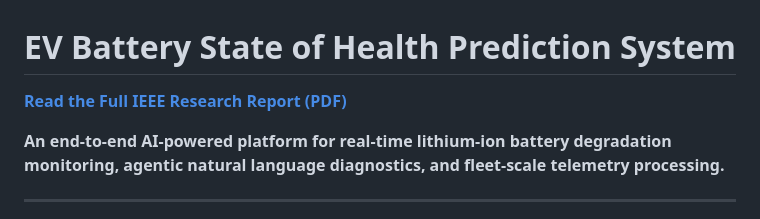
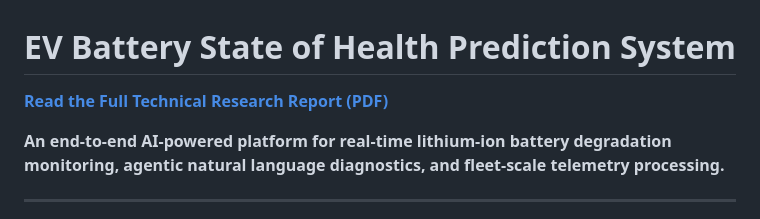
Before and after one commit to HassanSidd0946/EV-Degradation-Engine, a Markdown page: Readme.md, the part around the change. GitHub-like rendering.

Commit message:
README file updated with report

```diff
--- a/Readme.md
+++ b/Readme.md
@@ -1,6 +1,6 @@
 # EV Battery State of Health Prediction System
 
-**[Read the Full IEEE Research Report (PDF)](report.pdf)**
+**[Read the Full Technical Research Report (PDF)](report.pdf)**
 
 **An end-to-end AI-powered platform for real-time lithium-ion battery degradation monitoring, agentic natural language diagnostics, and fleet-scale telemetry processing.**
 
```
